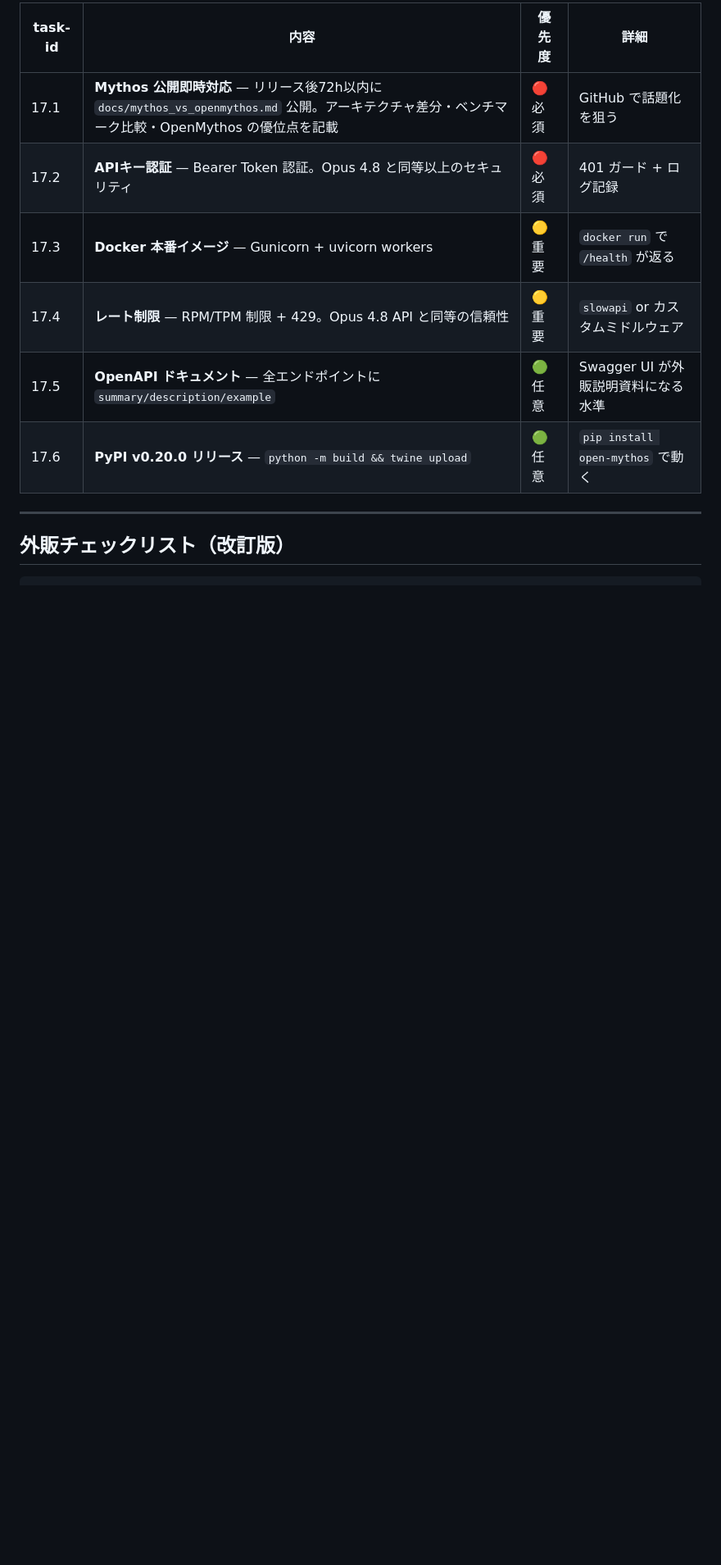
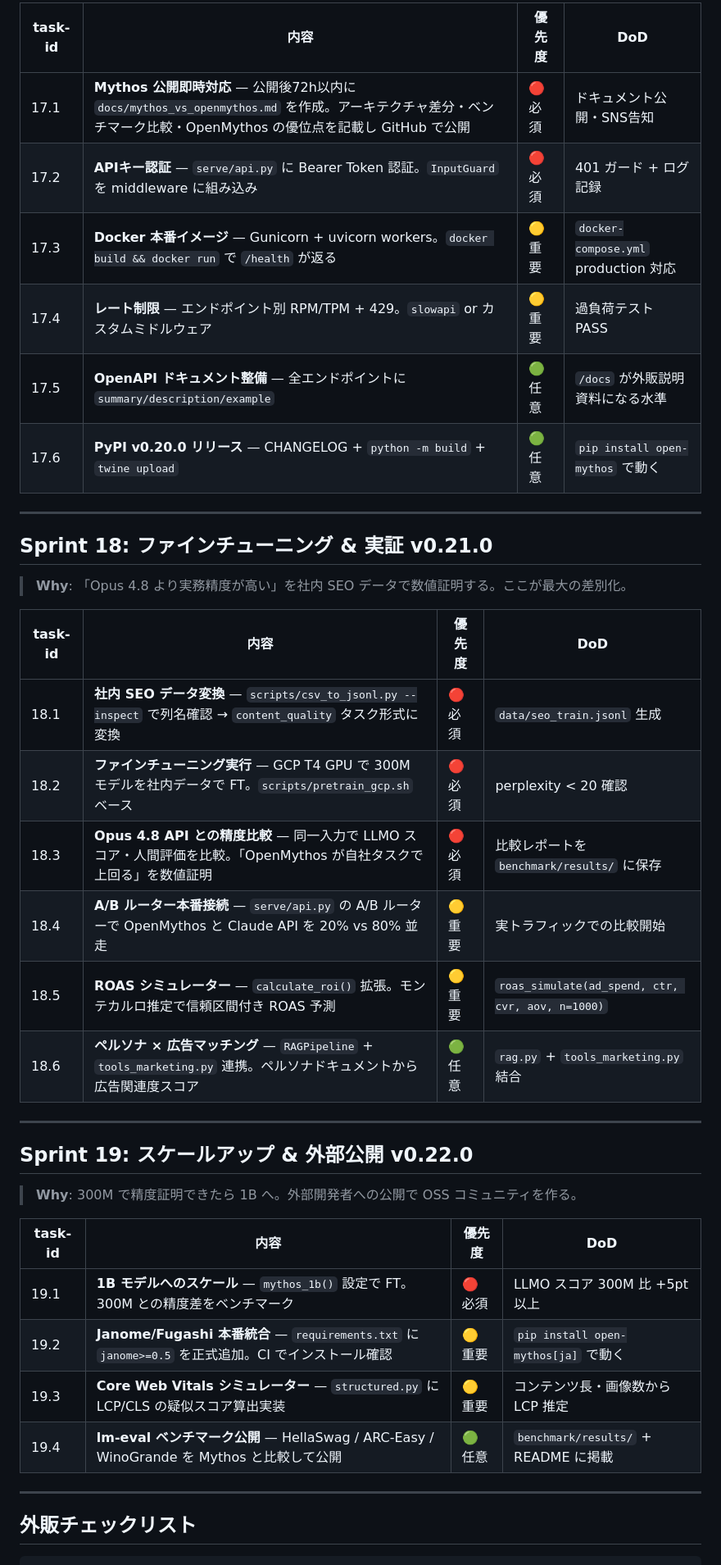
Before and after one commit to hiroshi57/OpenMythos, a Markdown page: Next.tasks.md, the part around one of its changes. Shown at 82% size. GitHub-like rendering; blank space fills up the shorter version.

````diff
--- a/Next.tasks.md
+++ b/Next.tasks.md
@@ -97,15 +31,43 @@ OpenMythos の勝ち筋:
 
-| task-id | 内容 | 優先度 | 詳細 |
-| ------- | ---- | ------ | ---- |
-| 17.1 | **Mythos 公開即時対応** — リリース後72h以内に `docs/mythos_vs_openmythos.md` 公開。アーキテクチャ差分・ベンチマーク比較・OpenMythos の優位点を記載 | 🔴 必須 | GitHub で話題化を狙う |
-| 17.2 | **APIキー認証** — Bearer Token 認証。Opus 4.8 と同等以上のセキュリティ | 🔴 必須 | 401 ガード + ログ記録 |
-| 17.3 | **Docker 本番イメージ** — Gunicorn + uvicorn workers | 🟡 重要 | `docker run` で `/health` が返る |
-| 17.4 | **レート制限** — RPM/TPM 制限 + 429。Opus 4.8 API と同等の信頼性 | 🟡 重要 | `slowapi` or カスタムミドルウェア |
-| 17.5 | **OpenAPI ドキュメント** — 全エンドポイントに `summary/description/example` | 🟢 任意 | Swagger UI が外販説明資料になる水準 |
-| 17.6 | **PyPI v0.20.0 リリース** — `python -m build && twine upload` | 🟢 任意 | `pip install open-mythos` で動く |
+| task-id | 内容 | 優先度 | DoD |
+| ------- | ---- | ------ | --- |
+| 17.1 | **Mythos 公開即時対応** — 公開後72h以内に `docs/mythos_vs_openmythos.md` を作成。アーキテクチャ差分・ベンチマーク比較・OpenMythos の優位点を記載し GitHub で公開 | 🔴 必須 | ドキュメント公開・SNS告知 |
+| 17.2 | **APIキー認証** — `serve/api.py` に Bearer Token 認証。`InputGuard` を middleware に組み込み | 🔴 必須 | 401 ガード + ログ記録 |
+| 17.3 | **Docker 本番イメージ** — Gunicorn + uvicorn workers。`docker build && docker run` で `/health` が返る | 🟡 重要 | `docker-compose.yml` production 対応 |
+| 17.4 | **レート制限** — エンドポイント別 RPM/TPM + 429。`slowapi` or カスタムミドルウェア | 🟡 重要 | 過負荷テスト PASS |
+| 17.5 | **OpenAPI ドキュメント整備** — 全エンドポイントに `summary/description/example` | 🟢 任意 | `/docs` が外販説明資料になる水準 |
+| 17.6 | **PyPI v0.20.0 リリース** — CHANGELOG + `python -m build` + `twine upload` | 🟢 任意 | `pip install open-mythos` で動く |
 
 ---
 
-## 外販チェックリスト（改訂版）
+## Sprint 18: ファインチューニング & 実証 v0.21.0
+
+> **Why**: 「Opus 4.8 より実務精度が高い」を社内 SEO データで数値証明する。ここが最大の差別化。
+
+| task-id | 内容 | 優先度 | DoD |
+| ------- | ---- | ------ | --- |
+| 18.1 | **社内 SEO データ変換** — `scripts/csv_to_jsonl.py --inspect` で列名確認 → `content_quality` タスク形式に変換 | 🔴 必須 | `data/seo_train.jsonl` 生成 |
+| 18.2 | **ファインチューニング実行** — GCP T4 GPU で 300M モデルを社内データで FT。`scripts/pretrain_gcp.sh` ベース | 🔴 必須 | perplexity < 20 確認 |
+| 18.3 | **Opus 4.8 API との精度比較** — 同一入力で LLMO スコア・人間評価を比較。「OpenMythos が自社タスクで上回る」を数値証明 | 🔴 必須 | 比較レポートを `benchmark/results/` に保存 |
+| 18.4 | **A/B ルーター本番接続** — `serve/api.py` の A/B ルーターで OpenMythos と Claude API を 20% vs 80% 並走 | 🟡 重要 | 実トラフィックでの比較開始 |
+| 18.5 | **ROAS シミュレーター** — `calculate_roi()` 拡張。モンテカルロ推定で信頼区間付き ROAS 予測 | 🟡 重要 | `roas_simulate(ad_spend, ctr, cvr, aov, n=1000)` |
+| 18.6 | **ペルソナ × 広告マッチング** — `RAGPipeline` + `tools_marketing.py` 連携。ペルソナドキュメントから広告関連度スコア | 🟢 任意 | `rag.py` + `tools_marketing.py` 結合 |
+
+---
+
+## Sprint 19: スケールアップ & 外部公開 v0.22.0
+
+> **Why**: 300M で精度証明できたら 1B へ。外部開発者への公開で OSS コミュニティを作る。
+
+| task-id | 内容 | 優先度 | DoD |
+| ------- | ---- | ------ | --- |
+| 19.1 | **1B モデルへのスケール** — `mythos_1b()` 設定で FT。300M との精度差をベンチマーク | 🔴 必須 | LLMO スコア 300M 比 +5pt 以上 |
+| 19.2 | **Janome/Fugashi 本番統合** — `requirements.txt` に `janome>=0.5` を正式追加。CI でインストール確認 | 🟡 重要 | `pip install open-mythos[ja]` で動く |
+| 19.3 | **Core Web Vitals シミュレーター** — `structured.py` に LCP/CLS の疑似スコア算出実装 | 🟡 重要 | コンテンツ長・画像数から LCP 推定 |
+| 19.4 | **lm-eval ベンチマーク公開** — HellaSwag / ARC-Easy / WinoGrande を Mythos と比較して公開 | 🟢 任意 | `benchmark/results/` + README に掲載 |
+
+---
+
+## 外販チェックリスト
 
 ```
````
Also changed, not shown: other parts of Next.tasks.md (+42 -102 lines).
